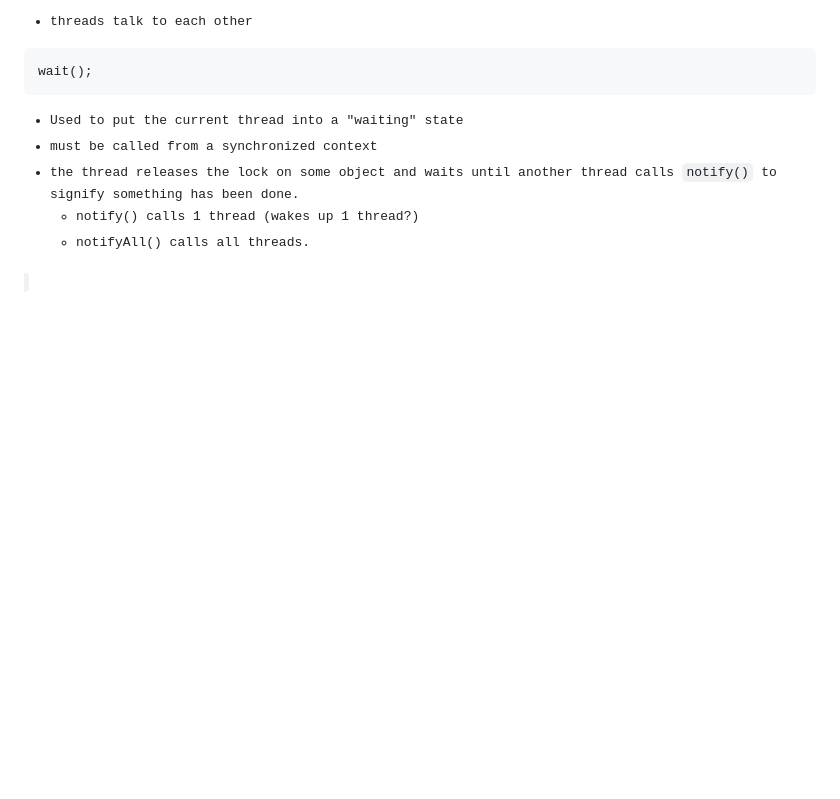
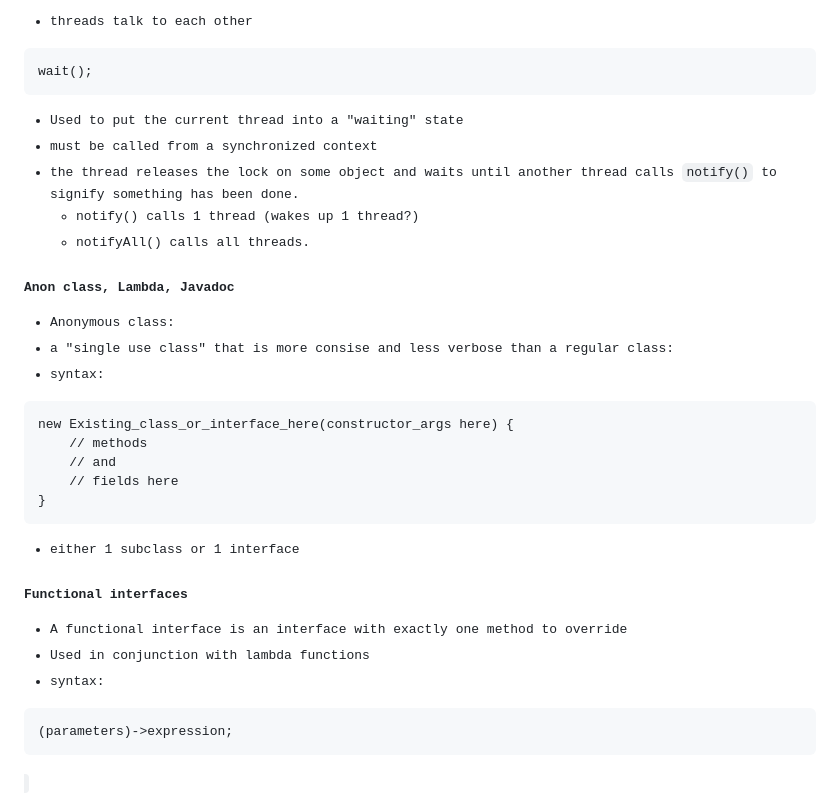
Before and after one commit to Pearlthecatgirl/School-Notes, a Markdown page: 2005CITS/notes/notes.md, the part around the change. Drawn GitHub-style; blank space fills up the shorter version.

Commit message:
probably last commit

````diff
--- a/2005CITS/notes/notes.md
+++ b/2005CITS/notes/notes.md
@@ -509,3 +509,27 @@ wait();
 - the thread releases the lock on some object and waits until another thread calls ```notify()``` to signify something has been done.
     - notify() calls 1 thread (wakes up 1 thread?)
     - notifyAll() calls all threads.
+
+#### Anon class, Lambda, Javadoc
+
+- Anonymous class:
+- a "single use class" that is more consise and less verbose than a regular class:
+- syntax:
+```
+new Existing_class_or_interface_here(constructor_args here) {
+    // methods
+    // and
+    // fields here
+}
+```
+- either 1 subclass or 1 interface
+
+#### Functional interfaces
+
+- A functional interface is an interface with exactly one method to override
+- Used in conjunction with lambda functions
+- syntax:
+
+```
+(parameters)->expression;
+```
````
